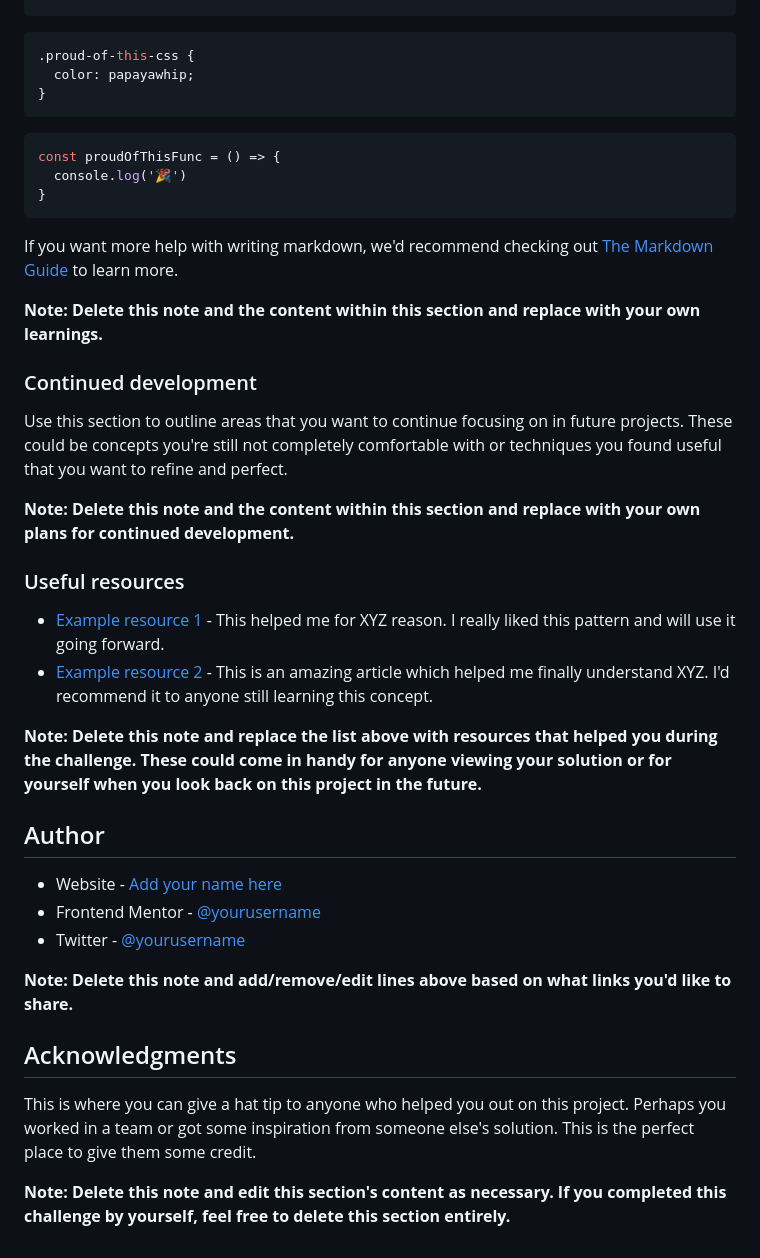
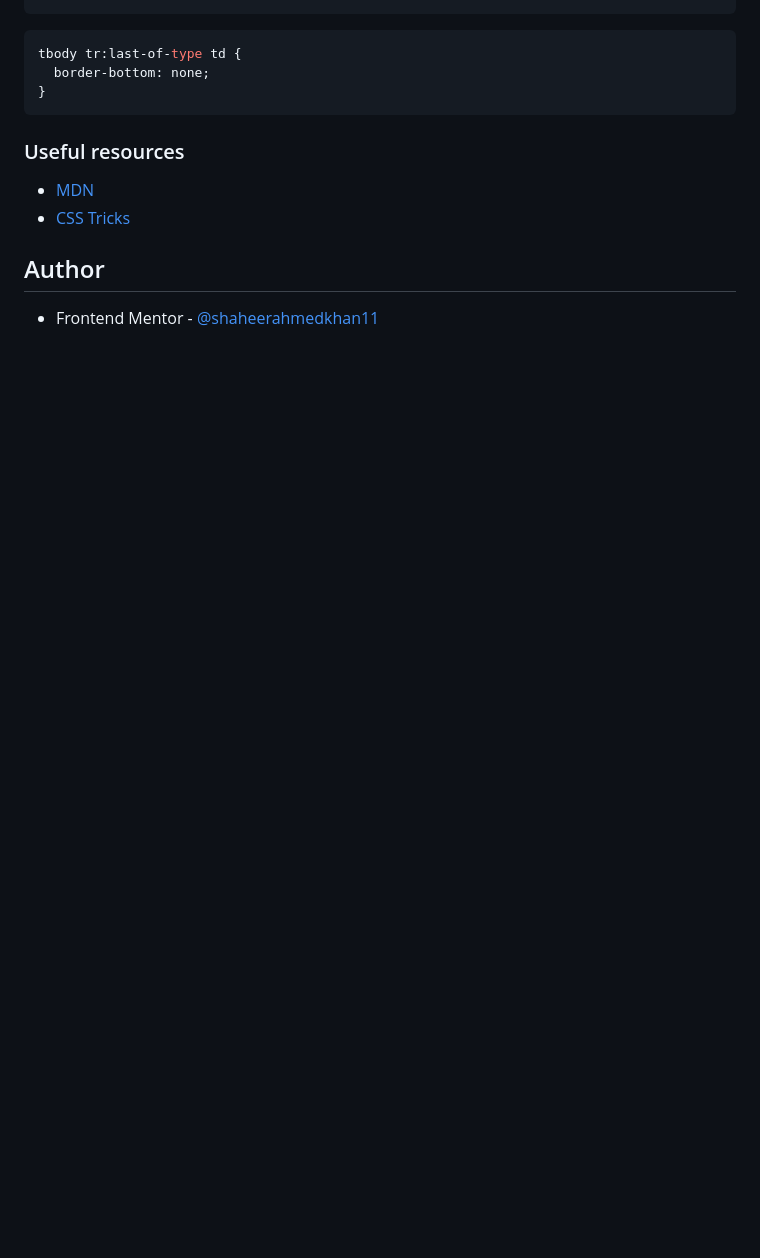
Before and after one commit to shaheerahmedkhan11/recipe-page-main, a Markdown page: README-template.md, the part around the change printed below. GitHub-like rendering; blank space fills up the shorter version.

````diff
--- a/README-template.md
+++ b/README-template.md
@@ -63,42 +62,16 @@ To see how you can add code snippets, see below:
 ```
+
 ```css
-.proud-of-this-css {
-  color: papayawhip;
-}
-```
-```js
-const proudOfThisFunc = () => {
-  console.log('🎉')
+tbody tr:last-of-type td {
+  border-bottom: none;
 }
 ```
 
-If you want more help with writing markdown, we'd recommend checking out [The Markdown Guide](https://www.markdownguide.org/) to learn more.
-
-**Note: Delete this note and the content within this section and replace with your own learnings.**
-
-### Continued development
-
-Use this section to outline areas that you want to continue focusing on in future projects. These could be concepts you're still not completely comfortable with or techniques you found useful that you want to refine and perfect.
-
-**Note: Delete this note and the content within this section and replace with your own plans for continued development.**
-
 ### Useful resources
 
-- [Example resource 1](https://www.example.com) - This helped me for XYZ reason. I really liked this pattern and will use it going forward.
-- [Example resource 2](https://www.example.com) - This is an amazing article which helped me finally understand XYZ. I'd recommend it to anyone still learning this concept.
-
-**Note: Delete this note and replace the list above with resources that helped you during the challenge. These could come in handy for anyone viewing your solution or for yourself when you look back on this project in the future.**
+- [MDN](https://developer.mozilla.org/en-US/)
+- [CSS Tricks](https://css-tricks.com/guides/)
 
 ## Author
 
-- Website - [Add your name here](https://www.your-site.com)
-- Frontend Mentor - [@yourusername](https://www.frontendmentor.io/profile/yourusername)
-- Twitter - [@yourusername](https://www.twitter.com/yourusername)
-
-**Note: Delete this note and add/remove/edit lines above based on what links you'd like to share.**
-
-## Acknowledgments
-
-This is where you can give a hat tip to anyone who helped you out on this project. Perhaps you worked in a team or got some inspiration from someone else's solution. This is the perfect place to give them some credit.
-
-**Note: Delete this note and edit this section's content as necessary. If you completed this challenge by yourself, feel free to delete this section entirely.**
+- Frontend Mentor - [@shaheerahmedkhan11](https://www.frontendmentor.io/profile/shaheerahmedkhan11)
````
Also changed, not shown: other parts of README-template.md (+23 -24 lines), README.md (deleted, +0 -89 lines), screenshot.png (added), 1 other file.
